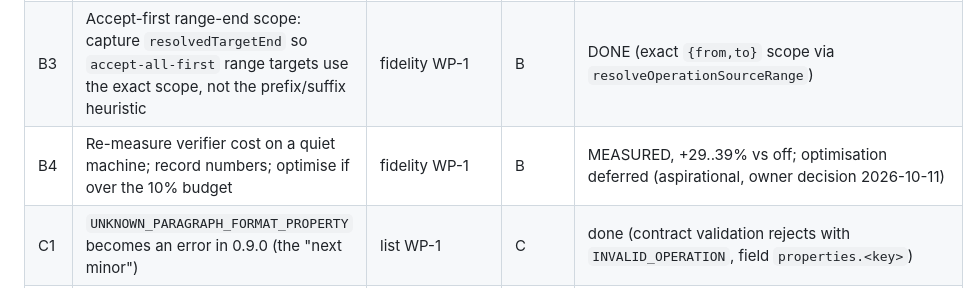
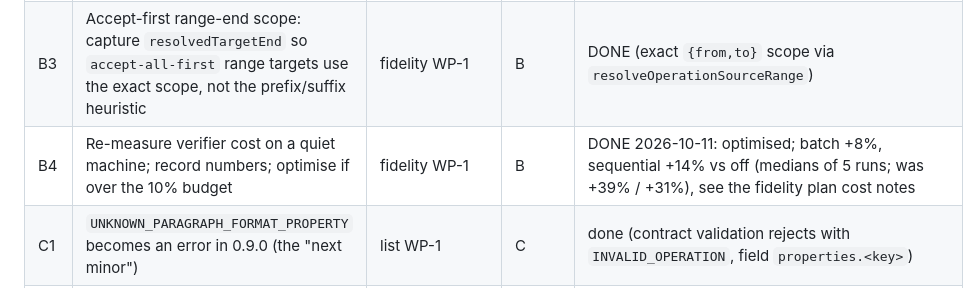
Before and after one commit to AnsonLai/docx-redline-js, a Markdown page: docs/plans/2026-10-11-pre-0.9.0-open-issues.md, the part around the change. Rendered like a GitHub page.

Commit message:
docs: record verifier cost after optimisation (B4 done)
Co-Authored-By: Claude Opus 5.5 <noreply@anthropic.com>

```diff
--- a/docs/plans/2026-10-11-pre-0.9.0-open-issues.md
+++ b/docs/plans/2026-10-11-pre-0.9.0-open-issues.md
@@ -17,7 +17,7 @@ source plan's open-items line in the same commit.
 | B1 | `ACCEPT_INTENT` beyond localized replacements: a plain-text `redline` with complete `modified` must have Accept All of its target equal the declared intent (where the intent is derivable: no Markdown/list/table structure) | fidelity WP-1, 10-11 I1 | B | DONE (ACCEPT_INTENT for plain-text redline; found + fixed silent drop of a compact-handle `targetEnd`) |
 | B2 | Numbering-part existence check in the verifier (`REJECT_NUMBERING_REFS` part 2: every restored `numId` resolves in the output numbering) | fidelity WP-1 | B | DONE (`verifyNumberingReferences`) |
 | B3 | Accept-first range-end scope: capture `resolvedTargetEnd` so `accept-all-first` range targets use the exact scope, not the prefix/suffix heuristic | fidelity WP-1 | B | DONE (exact `{from,to}` scope via `resolveOperationSourceRange`) |
-| B4 | Re-measure verifier cost on a quiet machine; record numbers; optimise if over the 10% budget | fidelity WP-1 | B | MEASURED, +29..39% vs off; optimisation deferred (aspirational, owner decision 2026-10-11) |
+| B4 | Re-measure verifier cost on a quiet machine; record numbers; optimise if over the 10% budget | fidelity WP-1 | B | DONE 2026-10-11: optimised; batch +8%, sequential +14% vs off (medians of 5 runs; was +39% / +31%), see the fidelity plan cost notes |
 | C1 | `UNKNOWN_PARAGRAPH_FORMAT_PROPERTY` becomes an error in 0.9.0 (the "next minor") | list WP-1 | C | done (contract validation rejects with `INVALID_OPERATION`, field `properties.<key>`) |
 | C2 | `list-format convert-plain` of a marker inside the author's own pending `w:ins` (delete-own-insertion semantics) | list WP-4 notes | C | deferred (aspirational, owner decision 2026-10-11) |
 | C3 | `list-format detach` (+ optional `materializeMarker`) or a documented, final decision with Word evidence | list WP-7 | C | deferred (aspirational, owner decision 2026-10-11) |
```
Also changed, not shown: CHANGELOG.md (+1 -0 lines), docs/plans/2026-09-30-revision-fidelity-invariants.md (+1 -1 lines).
